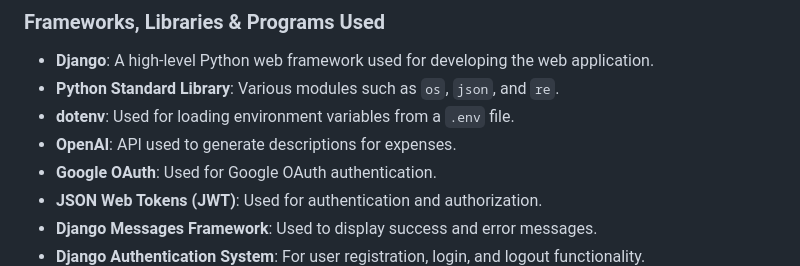
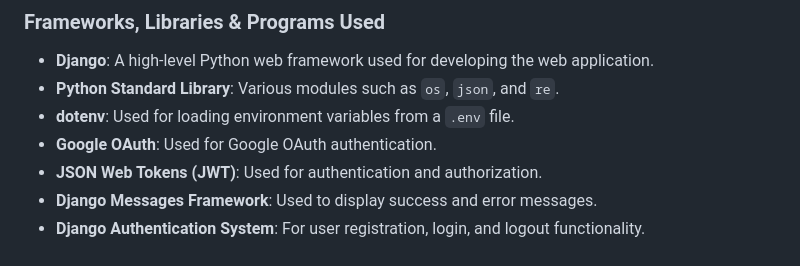
Before and after one commit to nathan-cool/E-commerce, a Markdown page: README.md, the part around the change. Rendered like a GitHub page.

Commit message:
Edited Technologies Used of readme

```diff
--- a/README.md
+++ b/README.md
@@ -42,7 +42,6 @@
 - **Django**: A high-level Python web framework used for developing the web application.
 - **Python Standard Library**: Various modules such as `os`, `json`, and `re`.
 - **dotenv**: Used for loading environment variables from a `.env` file.
-- **OpenAI**: API used to generate descriptions for expenses.
 - **Google OAuth**: Used for Google OAuth authentication.
 - **JSON Web Tokens (JWT)**: Used for authentication and authorization.
 - **Django Messages Framework**: Used to display success and error messages.
```
